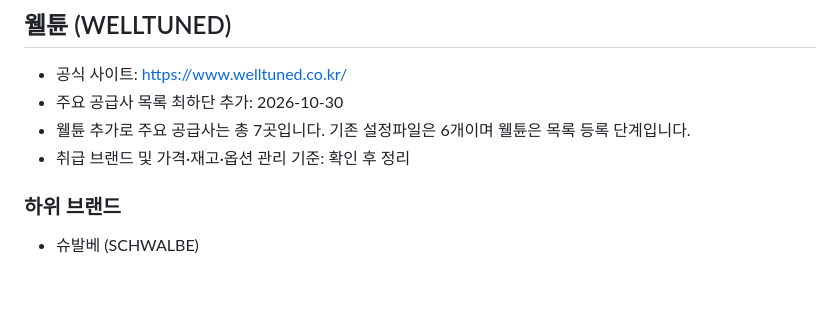
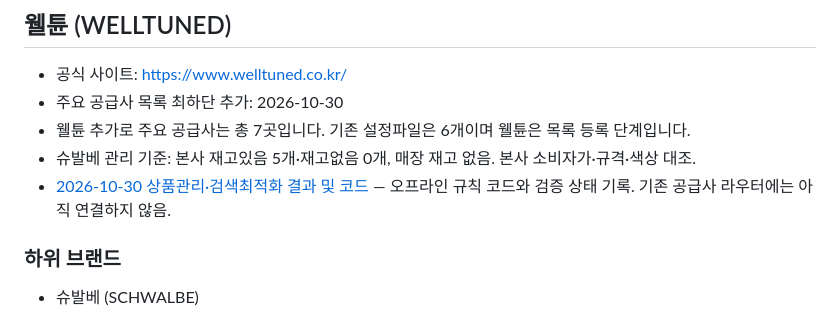
Before and after one commit to silvertrain99999-max/pepe83, a Markdown page: suppliers/README.md, the part around the change. GitHub-like rendering; blank space fills up the shorter version.

Commit message:
docs: 웰튠 공급사 목록에 슈발베 관리 규칙 연결

```diff
--- a/suppliers/README.md
+++ b/suppliers/README.md
@@ -96,6 +96,7 @@ python -m unittest discover -s suppliers -p "test_*.py" -v
 - 공식 사이트: https://www.welltuned.co.kr/
 - 주요 공급사 목록 최하단 추가: 2026-10-30
 - 웰튠 추가로 주요 공급사는 총 7곳입니다. 기존 설정파일은 6개이며 웰튠은 목록 등록 단계입니다.
-- 취급 브랜드 및 가격·재고·옵션 관리 기준: 확인 후 정리
+- 슈발베 관리 기준: 본사 재고있음 5개·재고없음 0개, 매장 재고 없음. 본사 소비자가·규격·색상 대조.
+- [2026-10-30 상품관리·검색최적화 결과 및 코드](../welltuned/schwalbe/README.md) — 오프라인 규칙 코드와 검증 상태 기록. 기존 공급사 라우터에는 아직 연결하지 않음.
 ### 하위 브랜드
 - 슈발베 (SCHWALBE)
```
